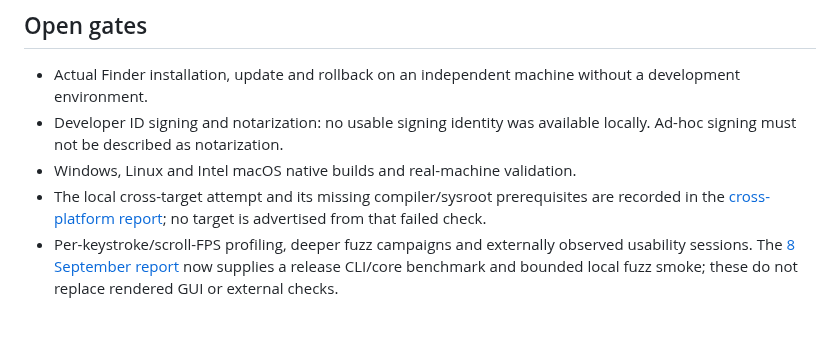
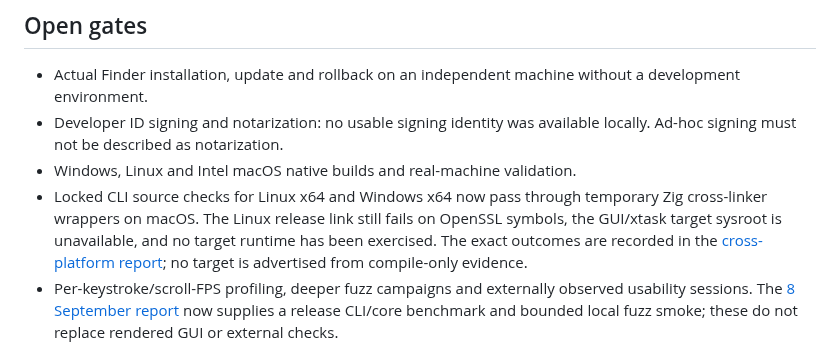
Before and after one commit to OthmaneBlial/Postly, a Markdown page: docs/release-validation-v0.2.0-preview.1.md, the part around the change. GitHub-like rendering; blank space fills up the shorter version.

Commit message:
docs(release): clarify cross-target validation status

```diff
--- a/docs/release-validation-v0.2.0-preview.1.md
+++ b/docs/release-validation-v0.2.0-preview.1.md
@@ -81,9 +81,12 @@ and measurement tooling. The archive-pair preservation test is recorded in
 - Developer ID signing and notarization: no usable signing identity was
   available locally. Ad-hoc signing must not be described as notarization.
 - Windows, Linux and Intel macOS native builds and real-machine validation.
-- The local cross-target attempt and its missing compiler/sysroot prerequisites
-  are recorded in the [cross-platform report](measurements/2026-09-08-cross-platform.md);
-  no target is advertised from that failed check.
+- Locked CLI source checks for Linux x64 and Windows x64 now pass through
+  temporary Zig cross-linker wrappers on macOS. The Linux release link still
+  fails on OpenSSL symbols, the GUI/xtask target sysroot is unavailable, and no
+  target runtime has been exercised. The exact outcomes are recorded in the
+  [cross-platform report](measurements/2026-09-08-cross-platform.md); no target
+  is advertised from compile-only evidence.
 - Per-keystroke/scroll-FPS profiling, deeper fuzz campaigns and externally observed usability
   sessions. The [8 September report](measurements/2026-09-08-validation.md)
   now supplies a release CLI/core benchmark and bounded local fuzz smoke;
```
